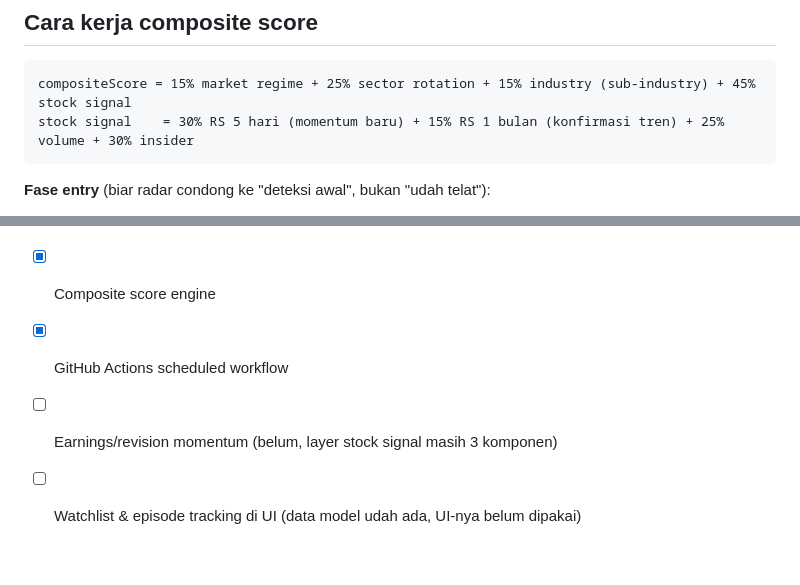
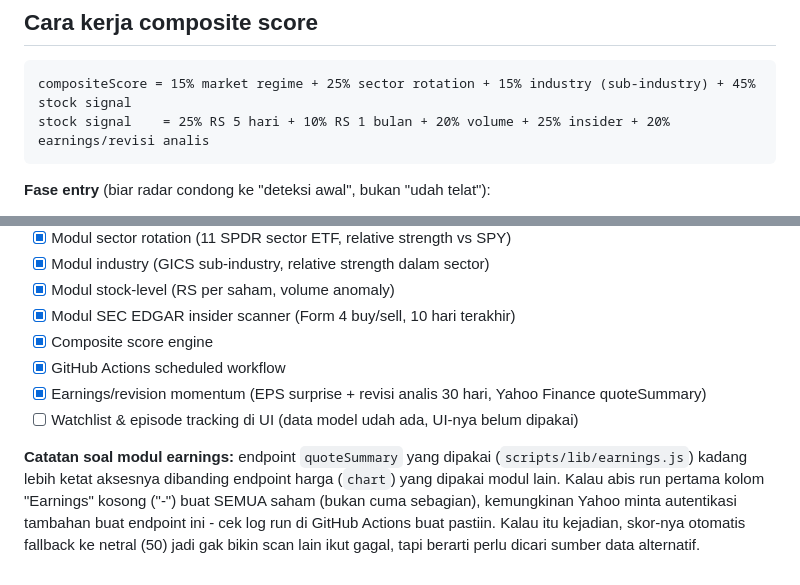
Before and after one commit to Indra23Hasira/Radar-US, a Markdown page: README.md, 2 parts joined by grey strips. GitHub-like rendering.

````diff
--- a/README.md
+++ b/README.md
@@ -61,7 +61,7 @@ Universe: S&P 500, sumber dari dataset publik `datasets/s-and-p-500-companies` d
 
 ```
 compositeScore = 15% market regime + 25% sector rotation + 15% industry (sub-industry) + 45% stock signal
-stock signal    = 30% RS 5 hari (momentum baru) + 15% RS 1 bulan (konfirmasi tren) + 25% volume + 30% insider
+stock signal    = 25% RS 5 hari + 10% RS 1 bulan + 20% volume + 25% insider + 20% earnings/revisi analis
 ```
 
 **Fase entry** (biar radar condong ke "deteksi awal", bukan "udah telat"):
@@ -84,5 +84,7 @@ Urutan tabel di dashboard **murni by composite score** (persis kayak sebelum ada
 - [x] Modul SEC EDGAR insider scanner (Form 4 buy/sell, 10 hari terakhir)
 - [x] Composite score engine
 - [x] GitHub Actions scheduled workflow
-- [ ] Earnings/revision momentum (belum, layer stock signal masih 3 komponen)
+- [x] Earnings/revision momentum (EPS surprise + revisi analis 30 hari, Yahoo Finance quoteSummary)
 - [ ] Watchlist & episode tracking di UI (data model udah ada, UI-nya belum dipakai)
+
+**Catatan soal modul earnings:** endpoint `quoteSummary` yang dipakai (`scripts/lib/earnings.js`) kadang lebih ketat aksesnya dibanding endpoint harga (`chart`) yang dipakai modul lain. Kalau abis run pertama kolom "Earnings" kosong ("-") buat SEMUA saham (bukan cuma sebagian), kemungkinan Yahoo minta autentikasi tambahan buat endpoint ini - cek log run di GitHub Actions buat pastiin. Kalau itu kejadian, skor-nya otomatis fallback ke netral (50) jadi gak bikin scan lain ikut gagal, tapi berarti perlu dicari sumber data alternatif.
````
